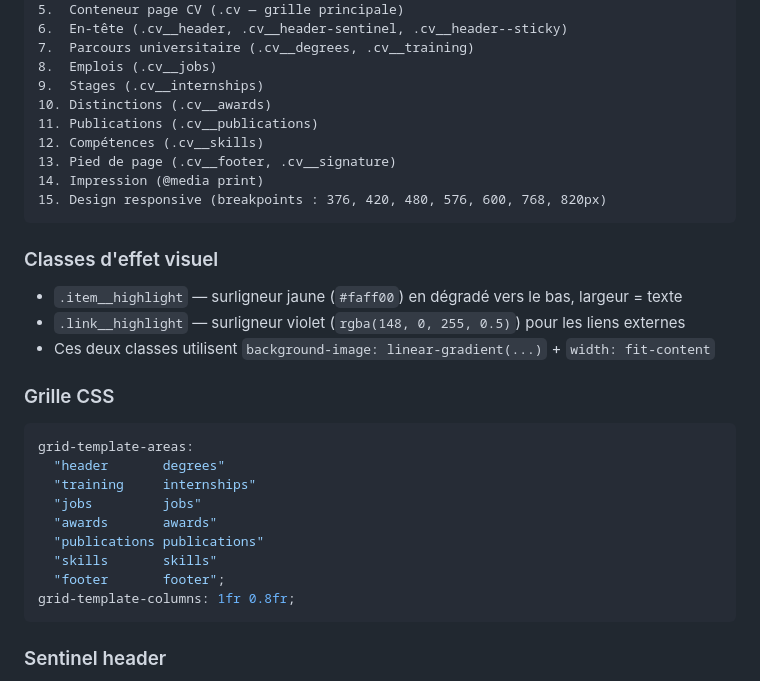
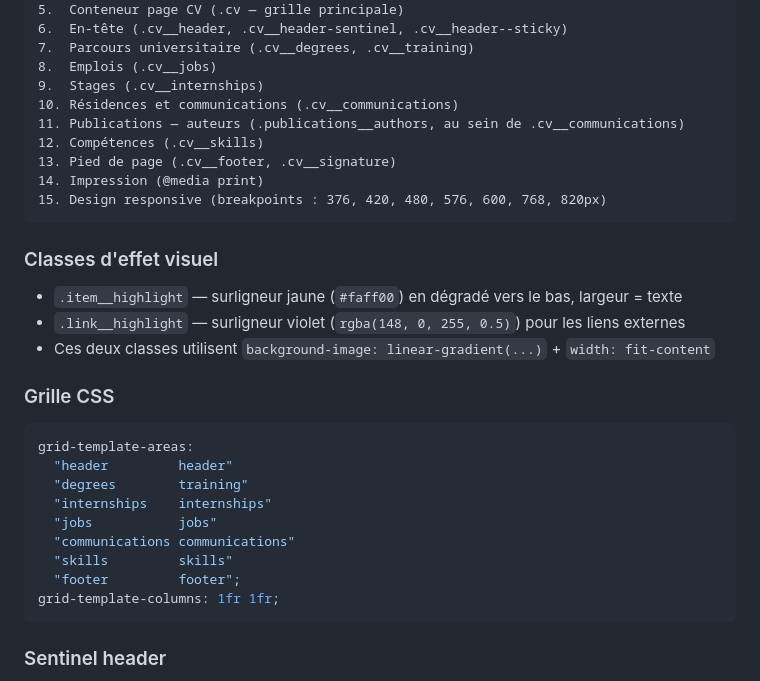
Before and after one commit to sergio-nunez-meneses/web-cv, a Markdown page: CLAUDE.md, the part around the change. GitHub-like rendering.

Commit message:
:memo: Met à jour CLAUDE.md — renommage classes CSS awards→communications et grille CSS
Co-Authored-By: Claude Sonnet 4.6 <noreply@anthropic.com>

````diff
--- a/CLAUDE.md
+++ b/CLAUDE.md
@@ -44,8 +44,8 @@ Les sections sont numérotées et délimitées par des commentaires alignés à
 7.  Parcours universitaire (.cv__degrees, .cv__training)
 8.  Emplois (.cv__jobs)
 9.  Stages (.cv__internships)
-10. Distinctions (.cv__awards)
-11. Publications (.cv__publications)
+10. Résidences et communications (.cv__communications)
+11. Publications — auteurs (.publications__authors, au sein de .cv__communications)
 12. Compétences (.cv__skills)
 13. Pied de page (.cv__footer, .cv__signature)
 14. Impression (@media print)
@@ -62,14 +62,14 @@ Les sections sont numérotées et délimitées par des commentaires alignés à
 
 ```css
 grid-template-areas:
-  "header       degrees"
-  "training     internships"
-  "jobs         jobs"
-  "awards       awards"
-  "publications publications"
-  "skills       skills"
-  "footer       footer";
-grid-template-columns: 1fr 0.8fr;
+  "header         header"
+  "degrees        training"
+  "internships    internships"
+  "jobs           jobs"
+  "communications communications"
+  "skills         skills"
+  "footer         footer";
+grid-template-columns: 1fr 1fr;
 ```
 
 ### Sentinel header
````
